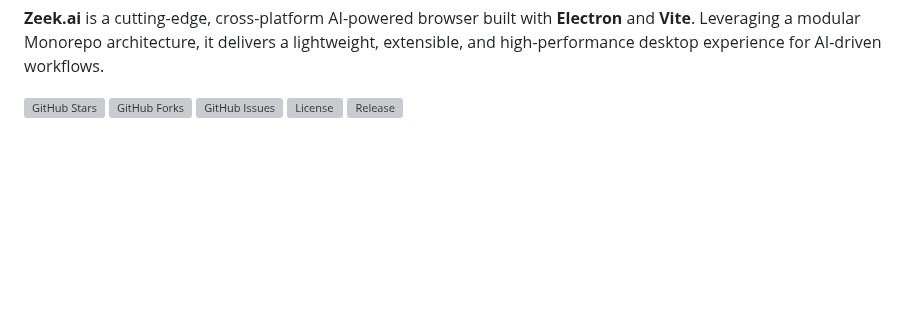
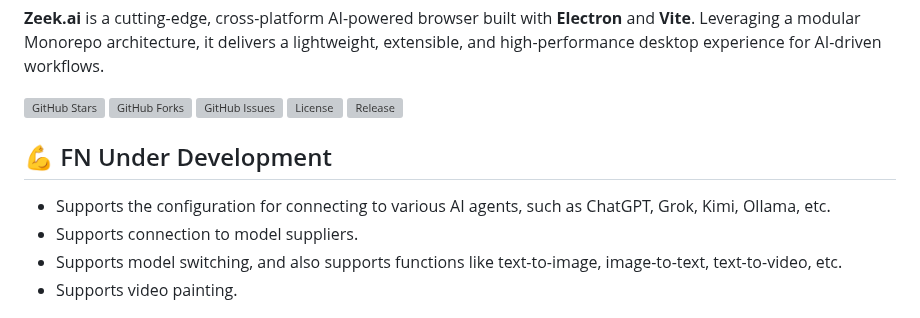
Before and after one commit to zeeklog/zeek.ai, a Markdown page: Readme.md, the part around the change. Drawn GitHub-style; blank space fills up the shorter version; grey boxes are pictures that could not be loaded.

Commit message:
🍀 Add ability under development

```diff
--- a/Readme.md
+++ b/Readme.md
@@ -12,6 +12,13 @@
 [![GitHub Issues](https://img.shields.io/github/issues/zeeklog/zeek.ai)](https://github.com/zeeklog/zeek.ai/issues)
 [![License](https://img.shields.io/github/license/zeeklog/zeek.ai)](https://github.com/zeeklog/zeek.ai/blob/main/LICENSE)
 [![Release](https://img.shields.io/github/v/release/zeeklog/zeek.ai)](https://github.com/zeeklog/zeek.ai/releases)
+
+
+## 💪 FN Under Development
+- Supports the configuration for connecting to various AI agents, such as ChatGPT, Grok, Kimi, Ollama, etc.
+- Supports connection to model suppliers.
+- Supports model switching, and also supports functions like text-to-image, image-to-text, text-to-video, etc.
+- Supports video painting.
 
 
 ![Zeek.ai Banner](doc/ai-app-set.png)
```
